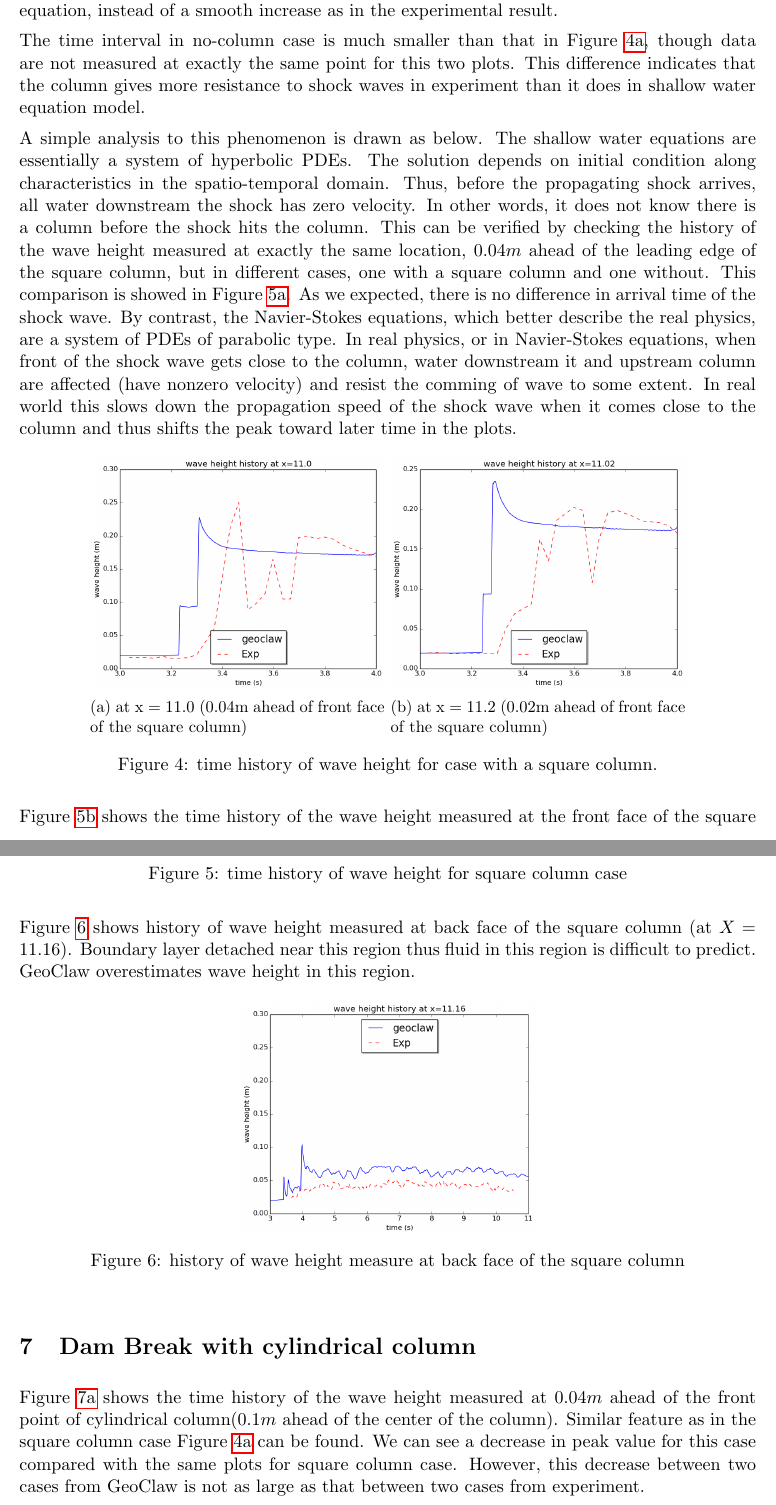
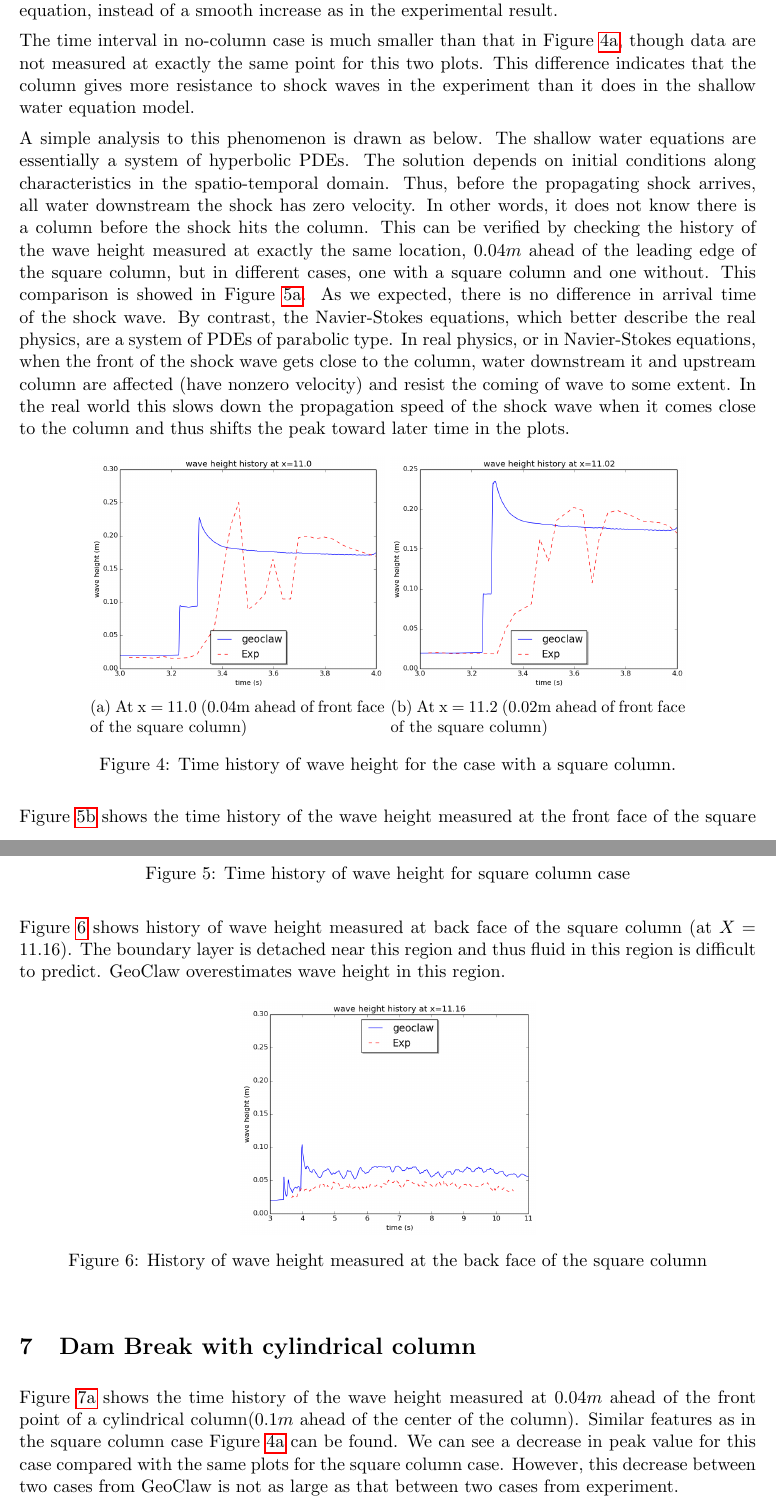
Before and after one commit to amath574w2015/am574-group08, a LaTeX paper (doc/paper/paper.tex): two parts of pages 6 and 7 of 9, joined at a grey line, cut so that both start at the same text. Compiled offline with pdfLaTeX.

Commit message:
correct some grammar error according to comment by Randy

```diff
--- a/doc/paper/paper.tex
+++ b/doc/paper/paper.tex
@@ -172,30 +173,30 @@ This causes the shock to retain its shape as it propagates in case of the shallo
 Thus we see a jump in the result from the shallow water equation, instead of a smooth increase as in the experimental result.
 \par
 The time interval in no-column case is much smaller than that in Figure \ref{fig:waveheight_square_x=11.0}, though data are not measured at exactly the same point for this two plots.
-This difference indicates that the column gives more resistance to shock waves in experiment than it does in shallow water equation model.
+This difference indicates that the column gives more resistance to shock waves in the experiment than it does in the shallow water equation model.
 \par
 A simple analysis to this phenomenon is drawn as below.
-The shallow water equations are essentially a system of hyperbolic PDEs. The solution depends on initial condition along characteristics in the spatio-temporal domain.
+The shallow water equations are essentially a system of hyperbolic PDEs. The solution depends on initial conditions along characteristics in the spatio-temporal domain.
 Thus, before the propagating shock arrives, all water downstream the shock has zero velocity.
 In other words, it does not know there is a column before the shock hits the column.
 This can be verified by checking the history of the wave height measured at exactly the same location, $0.04m$ ahead of the leading edge of the square column, but in different cases, one with a square column and one without.
 This comparison is showed in Figure \ref{fig:waveheight_x11_comparison}. As we expected, there is no difference in arrival time of the shock wave.
 By contrast, the Navier-Stokes equations, which better describe the real physics, are a system of PDEs of parabolic type.
-In real physics, or in Navier-Stokes equations, when front of the shock wave gets close to the column, water downstream it and upstream column are affected (have nonzero velocity) and resist the comming of wave to some extent.
-In real world this slows down the propagation speed of the shock wave when it comes close to the column and thus shifts the peak toward later time in the plots.
+In real physics, or in Navier-Stokes equations, when the front of the shock wave gets close to the column, water downstream it and upstream column are affected (have nonzero velocity) and resist the coming of wave to some extent.
+In the real world this slows down the propagation speed of the shock wave when it comes close to the column and thus shifts the peak toward later time in the plots.
 \begin{figure}[h!]
     \centering
     \begin{subfigure}[b]{0.4\textwidth}
         \includegraphics[width=1\textwidth]{./plots/waveheight_square_x11}
-        \caption{at x = 11.0 (0.04m ahead of front face of the square column)}
+        \caption{At x = 11.0 (0.04m ahead of front face of the square column)}
         \label{fig:waveheight_square_x=11.0}
     \end{subfigure}
     \begin{subfigure}[b]{0.4\textwidth}
         \includegraphics[width=1\textwidth]{./plots/waveheight_square_x1102}
-        \caption{at x = 11.2 (0.02m ahead of front face of the square column)}
+        \caption{At x = 11.2 (0.02m ahead of front face of the square column)}
         \label{fig:waveheight_square_x=11.02}
     \end{subfigure}
-    \caption{time history of wave height for case with a square column.}
+    \caption{Time history of wave height for the case with a square column.}
 \end{figure}
 %\begin{figure}[h!]
 %    \centering
@@ -219,13 +220,13 @@ The difference between the arrival time of the peak still exists as expected. Af
         \label{fig:waveheight_square_x=11.04}
     \end{subfigure}
-    \caption{time history of wave height for square column case}
+    \caption{Time history of wave height for square column case}
 \end{figure}
 \par
-Figure \ref{fig:waveheight_square_back} shows history of wave height measured at back face of the square column (at $X = 11.16$). Boundary layer detached near this region thus fluid in this region is difficult to predict. GeoClaw overestimates wave height in this region.
+Figure \ref{fig:waveheight_square_back} shows history of wave height measured at back face of the square column (at $X = 11.16$). The boundary layer is detached near this region and thus fluid in this region is difficult to predict. GeoClaw overestimates wave height in this region.
 \begin{figure}[h!]
     \centering
     \includegraphics[width=0.4\textwidth]{./plots/waveheight_square_back}
-    \caption{history of wave height measure at back face of the square column}
+    \caption{History of wave height measured at the back face of the square column}
     \label{fig:waveheight_square_back}
 \end{figure}
 %\begin{figure}[h!]
@@ -251,11 +252,11 @@ Figure \ref{fig:waveheight_square_back} shows history of wave height measured at
 
 
 \section{Dam Break with cylindrical column}\label{Sec:Cylinder}
-Figure \ref{fig:waveheight_cylinder_x=11.0} shows the time history of the wave height measured at $0.04m$ ahead of the front point of cylindrical column($0.1m$ ahead of the center of the column).
+Figure \ref{fig:waveheight_cylinder_x=11.0} shows the time history of the wave height measured at $0.04m$ ahead of the front point of a cylindrical column($0.1m$ ahead of the center of the column).
 %Since the way GeoClaw treat a cell partly belong to cylinder and partly belong to tank bottom is to give that cell an average value of topography from cylinder and tank bottom based on area ratio, we get a quasi-circle actually instead of circle. Thus the result in this case does not agree well with the experiment result.
 %Future test can be conducted by setting a higher level for mesh refinement to get a better circle.
-Similar feature as in the square column case Figure \ref{fig:waveheight_square_x=11.0} can be found.
-We can see a decrease in peak value for this case compared with the same plots for square column case. However, this decrease between two cases from GeoClaw is not as large as that between two cases from experiment.
+Similar features as in the square column case Figure \ref{fig:waveheight_square_x=11.0} can be found.
+We can see a decrease in peak value for this case compared with the same plots for the square column case. However, this decrease between two cases from GeoClaw is not as large as that between two cases from experiment.
 \par
 Note that diameter of the cylinder is equal to half the length of the square column.
 Thus in experiment, the square column can block the flow in in a more efficient way than cylinder does, since the cylinder has a smoother shape for the fluid to pass by.
```
Also changed, not shown: doc/paper/paper.tex (25 more changed lines).
